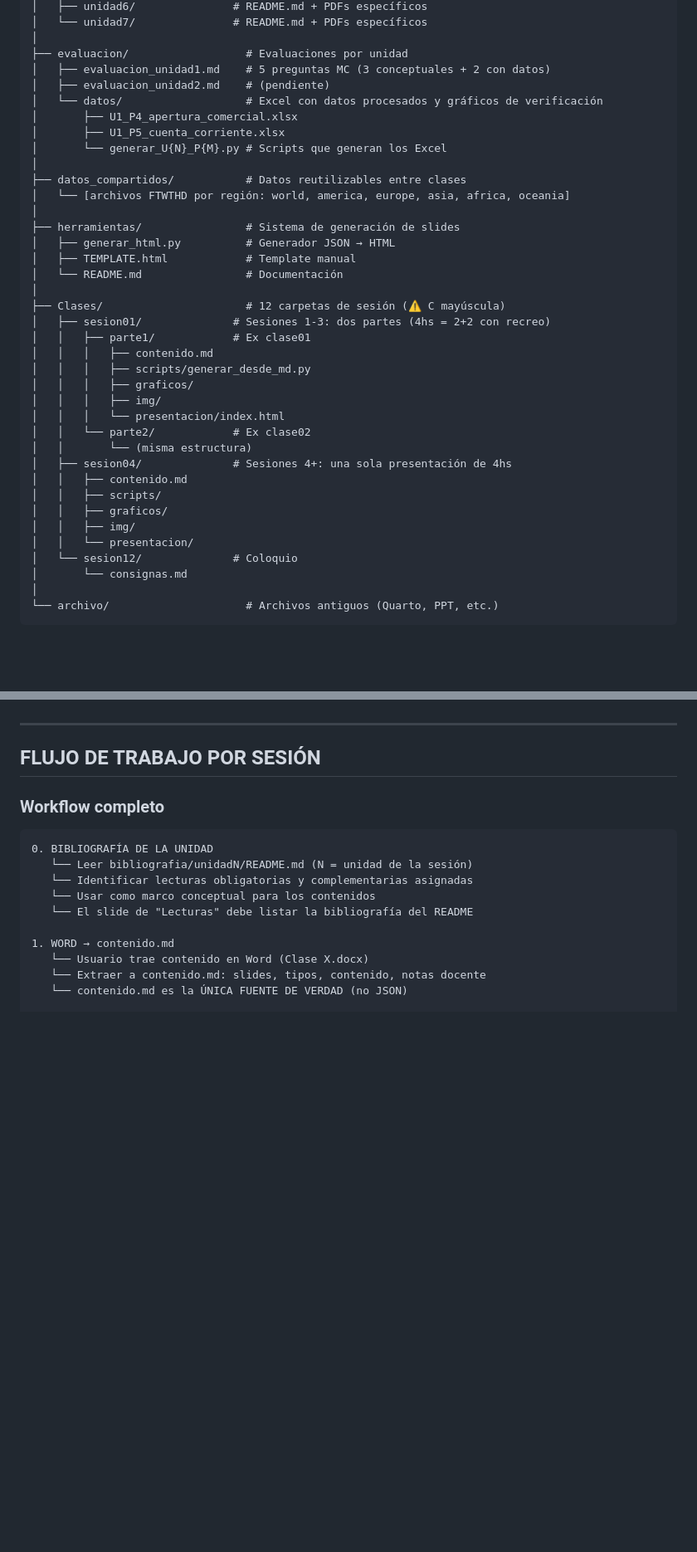
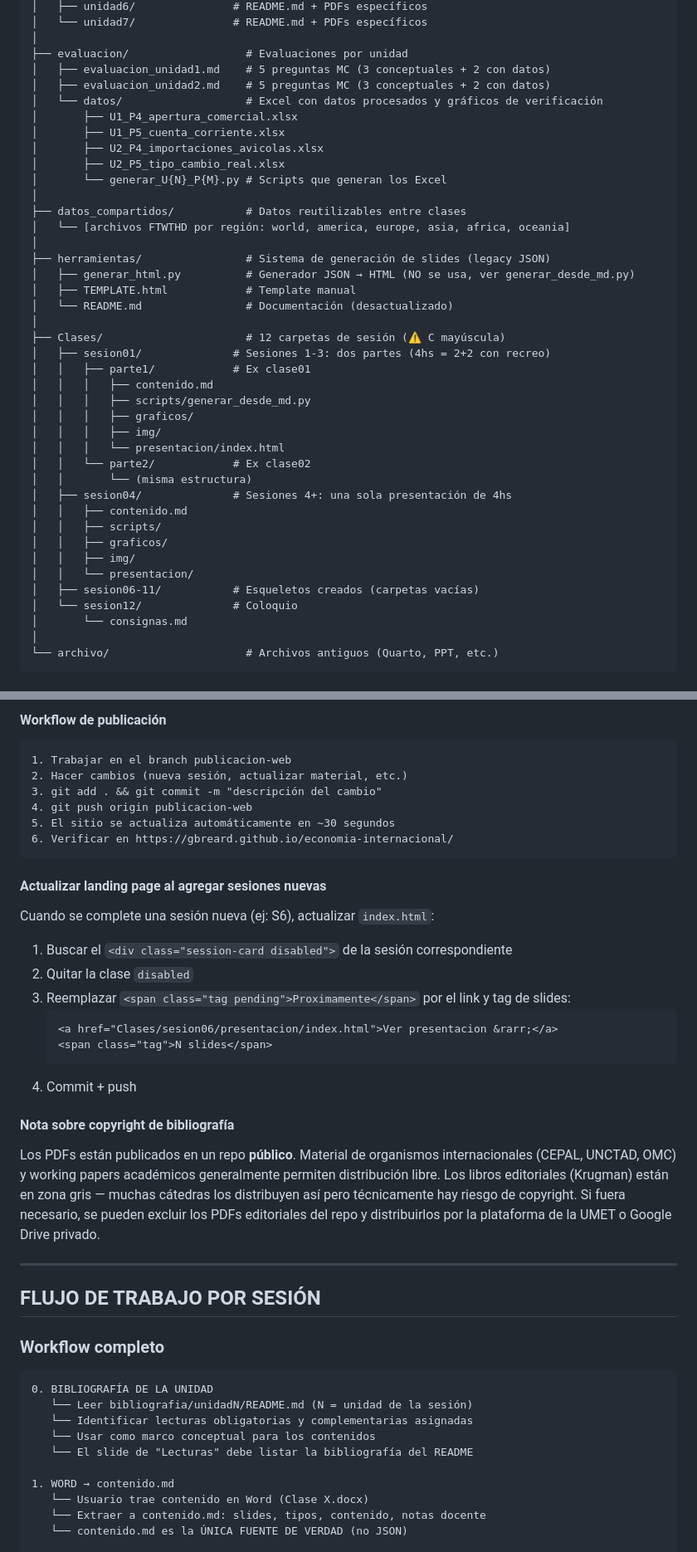
Before and after one commit to gbreard/economia-internacional, a Markdown page: CLAUDE.md, 2 parts joined by grey strips. Shown at 83% size. Drawn GitHub-style; blank space fills up the shorter version.

````diff
--- a/CLAUDE.md
+++ b/CLAUDE.md
@@ -35,19 +37,21 @@ Economia Internacional/
 │
 ├── evaluacion/                  # Evaluaciones por unidad
 │   ├── evaluacion_unidad1.md    # 5 preguntas MC (3 conceptuales + 2 con datos)
-│   ├── evaluacion_unidad2.md    # (pendiente)
+│   ├── evaluacion_unidad2.md    # 5 preguntas MC (3 conceptuales + 2 con datos)
 │   └── datos/                   # Excel con datos procesados y gráficos de verificación
 │       ├── U1_P4_apertura_comercial.xlsx
 │       ├── U1_P5_cuenta_corriente.xlsx
+│       ├── U2_P4_importaciones_avicolas.xlsx
+│       ├── U2_P5_tipo_cambio_real.xlsx
 │       └── generar_U{N}_P{M}.py # Scripts que generan los Excel
 │
 ├── datos_compartidos/           # Datos reutilizables entre clases
 │   └── [archivos FTWTHD por región: world, america, europe, asia, africa, oceania]
 │
-├── herramientas/                # Sistema de generación de slides
-│   ├── generar_html.py          # Generador JSON → HTML
+├── herramientas/                # Sistema de generación de slides (legacy JSON)
+│   ├── generar_html.py          # Generador JSON → HTML (NO se usa, ver generar_desde_md.py)
 │   ├── TEMPLATE.html            # Template manual
-│   └── README.md                # Documentación
+│   └── README.md                # Documentación (desactualizado)
 │
 ├── Clases/                      # 12 carpetas de sesión (⚠️ C mayúscula)
 │   ├── sesion01/              # Sesiones 1-3: dos partes (4hs = 2+2 con recreo)
@@ -65,6 +69,7 @@ Economia Internacional/
 │   │   ├── graficos/
 │   │   ├── img/
 │   │   └── presentacion/
+│   ├── sesion06-11/           # Esqueletos creados (carpetas vacías)
 │   └── sesion12/              # Coloquio
 │       └── consignas.md
 │
@@ -243,3 +318,29 @@ Al iniciar una clase nueva, **SIEMPRE leer el README.md de la unidad correspondi
+#### Workflow de publicación
+
+```
+1. Trabajar en el branch publicacion-web
+2. Hacer cambios (nueva sesión, actualizar material, etc.)
+3. git add . && git commit -m "descripción del cambio"
+4. git push origin publicacion-web
+5. El sitio se actualiza automáticamente en ~30 segundos
+6. Verificar en https://gbreard.github.io/economia-internacional/
+```
+
+#### Actualizar landing page al agregar sesiones nuevas
+
+Cuando se complete una sesión nueva (ej: S6), actualizar `index.html`:
+1. Buscar el `<div class="session-card disabled">` de la sesión correspondiente
+2. Quitar la clase `disabled`
+3. Reemplazar `<span class="tag pending">Proximamente</span>` por el link y tag de slides:
+   ```html
+   <a href="Clases/sesion06/presentacion/index.html">Ver presentacion &rarr;</a>
+   <span class="tag">N slides</span>
+   ```
+4. Commit + push
+
+#### Nota sobre copyright de bibliografía
+
+Los PDFs están publicados en un repo **público**. Material de organismos internacionales (CEPAL, UNCTAD, OMC) y working papers académicos generalmente permiten distribución libre. Los libros editoriales (Krugman) están en zona gris — muchas cátedras los distribuyen así pero técnicamente hay riesgo de copyright. Si fuera necesario, se pueden excluir los PDFs editoriales del repo y distribuirlos por la plataforma de la UMET o Google Drive privado.
 
 ---
 
````
Also changed, not shown: other parts of CLAUDE.md (+72 -0 lines).
